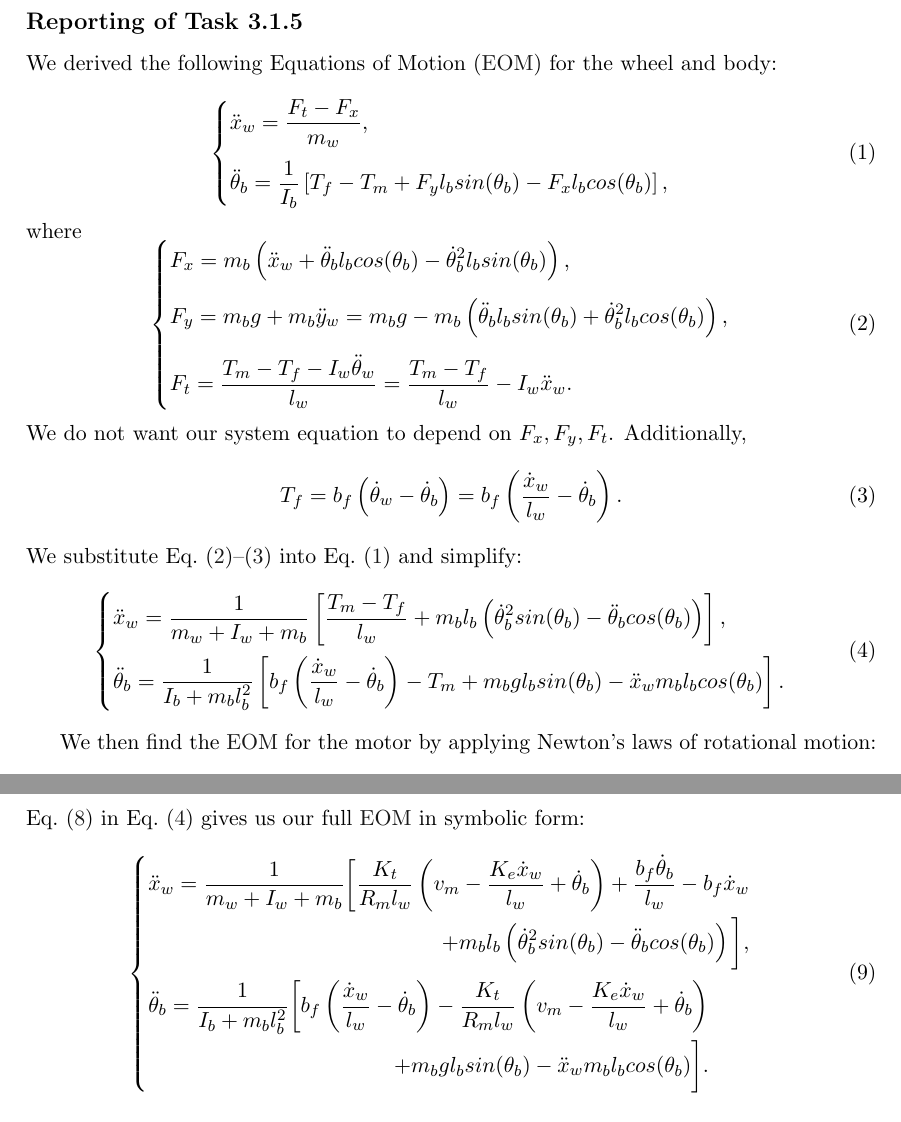
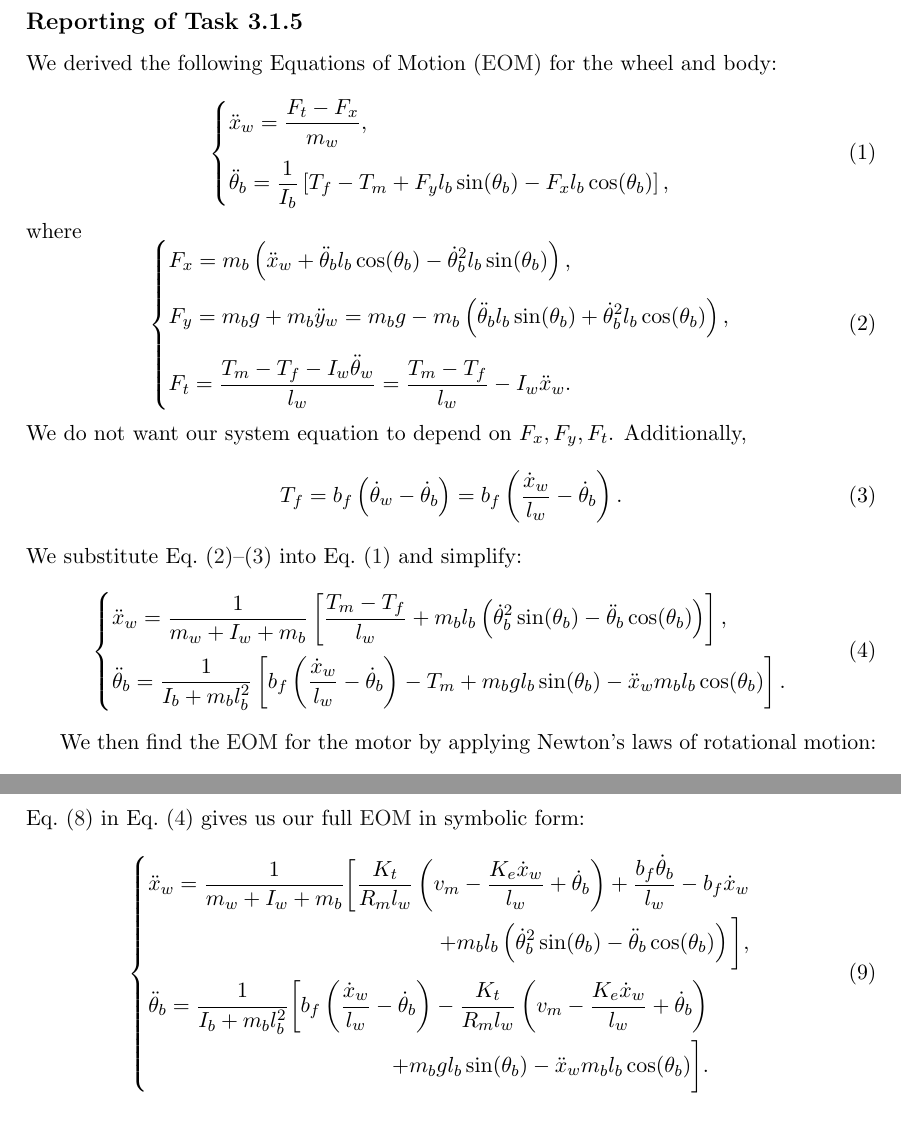
Before and after one commit to tmplt/r7003e, a LaTeX document (labA/main.tex): two parts of pages 2 and 3 of 3, joined at a grey line, cut so that both start at the same text. Compiled offline with pdfLaTeX.

Commit message:
replace [sin|cos] -> [\sin|\cos]

```diff
--- a/labA/main.tex
+++ b/labA/main.tex
@@ -71,8 +71,8 @@ We derived the following \ac{EOM} for the wheel and body:
     \frac{1}{I_b}\left[
       T_f
       - T_m
-      + F_y l_b sin(\theta_b)
-      - F_x l_b cos(\theta_b)
+      + F_y l_b \sin(\theta_b)
+      - F_x l_b \cos(\theta_b)
     \right],
   \end{cases}
 \end{equation}
@@ -81,12 +81,12 @@ where
   \begin{cases}
     F_x = m_b\left(
       \ddot{x}_w
-      + \ddot{\theta}_b l_b cos(\theta_b)
-      - \dot{\theta}^2_b l_b sin(\theta_b)
+      + \ddot{\theta}_b l_b \cos(\theta_b)
+      - \dot{\theta}^2_b l_b \sin(\theta_b)
     \right), \\[1em]
     F_y = m_b g+ m_b \ddot{y}_w = m_b g - m_b\left(
-      \ddot{\theta}_b l_b sin(\theta_b)
-      + \dot{\theta}^2_b l_b cos(\theta_b)
+      \ddot{\theta}_b l_b \sin(\theta_b)
+      + \dot{\theta}^2_b l_b \cos(\theta_b)
     \right), \\[1em]
     F_t = \frac{T_m - T_f - I_w \ddot{\theta}_w}{l_w} = \frac{T_m - T_f}{l_w} - I_w \ddot{x}_w.
   \end{cases}
@@ -106,16 +106,16 @@ We substitute Eq.~\eqref{eq:F_xyt}--\eqref{eq:T_f} into Eq.~\eqref{eq:system-ini
   \begin{cases}
     \ddot{x}_w = \frac{1}{m_w + I_w + m_b}\left[
       \frac{T_m - T_f}{l_w}
-      + m_b l_b \left(\dot{\theta}^2_b sin(\theta_b)
-        - \ddot{\theta}_b cos(\theta_b)
+      + m_b l_b \left(\dot{\theta}^2_b \sin(\theta_b)
+        - \ddot{\theta}_b \cos(\theta_b)
       \right)
     \right], \\[1em]
     \ddot{\theta}_b = \frac{1}{I_b + m_b l_b^2}\left[
       b_f\left(\frac{\dot{x}_w}{l_w}
         - \dot{\theta}_b\right)
       - T_m
-      + m_b g l_b sin(\theta_b)
-      - \ddot{x}_w m_b l_b cos(\theta_b)
+      + m_b g l_b \sin(\theta_b)
+      - \ddot{x}_w m_b l_b \cos(\theta_b)
     \right].
   \end{cases}
 \end{equation}
@@ -157,8 +157,8 @@ Eq.~\eqref{eq:motor} in Eq.~\eqref{eq:system} gives us our full \ac{EOM} in symb
       + \frac{b_f \dot{\theta}_b}{l_w}
       - b_f \dot{x}_w\\
       + m_b l_b \left(
-        \dot{\theta}^2_b sin(\theta_b)
-        - \ddot{\theta}_b cos(\theta_b)
+        \dot{\theta}^2_b \sin(\theta_b)
+        - \ddot{\theta}_b \cos(\theta_b)
       \right)
       \bigg],
     \end{aligned}\\[1em]
```
Also changed, not shown: labA/main.tex (4 more changed lines).
